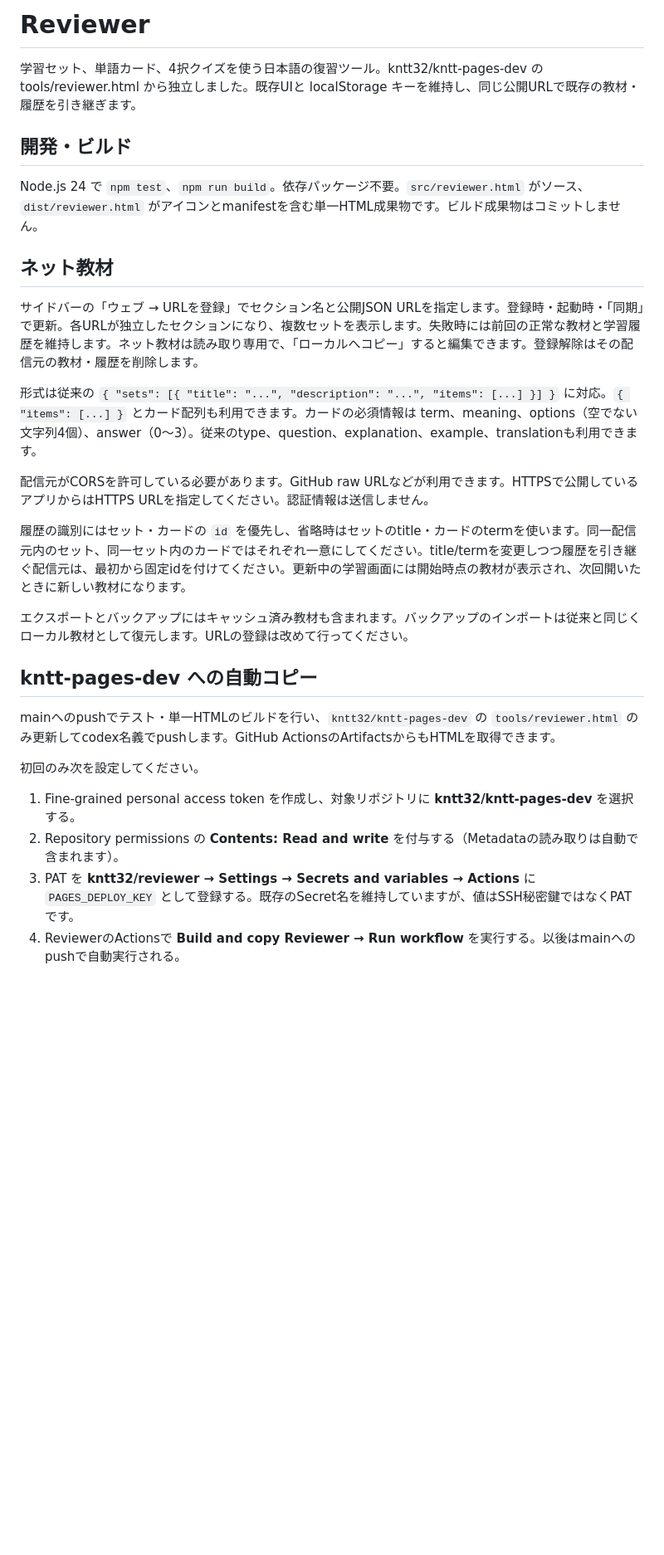
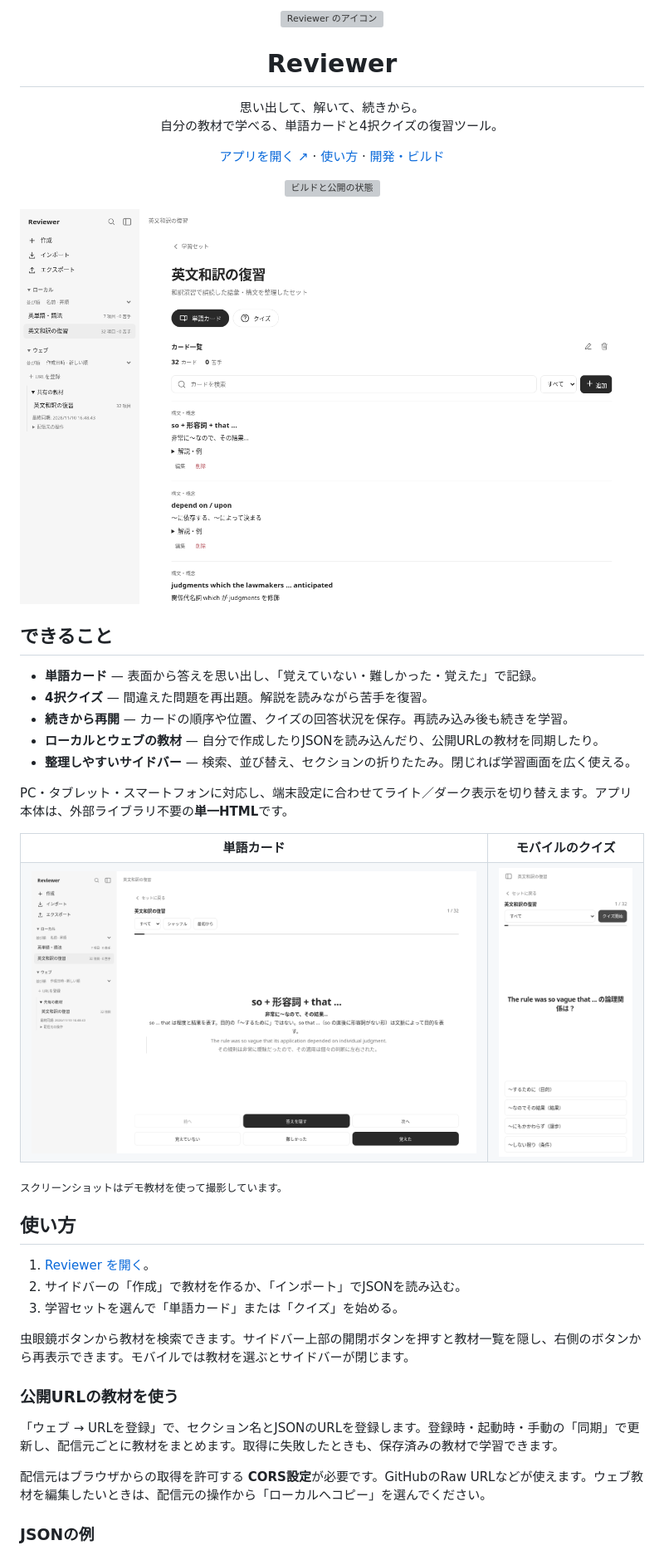
Before and after one commit to kntt32/reviewer, a Markdown page: README.md, the part around one of its changes. Shown at 83% size. Rendered like a GitHub page; pictures changed too: docs/images/flashcards.png (added), docs/images/quiz-mobile.png (added), docs/images/workspace.png (added); blank space fills up the shorter version; grey boxes are pictures that could not be loaded.

Commit message:
Present Reviewer with public README, icon and product screenshots

```diff
--- a/README.md
+++ b/README.md
@@ -1,31 +1,52 @@
-# Reviewer
+<p align="center">
+  <img src="reviewer-icon.svg" width="80" height="80" alt="Reviewer のアイコン">
+</p>
+<h1 align="center">Reviewer</h1>
+<p align="center">思い出して、解いて、続きから。<br>自分の教材で学べる、単語カードと4択クイズの復習ツール。</p>
+<p align="center">
+  <a href="https://kntt.pages.dev/tools/reviewer">アプリを開く ↗</a> ·
+  <a href="#使い方">使い方</a> ·
+  <a href="docs/development.md">開発・ビルド</a>
+</p>
+<p align="center">
+  <a href="https://github.com/kntt32/reviewer/actions/workflows/publish.yml"><img src="https://github.com/kntt32/reviewer/actions/workflows/publish.yml/badge.svg" alt="ビルドと公開の状態"></a>
+</p>
 
-学習セット、単語カード、4択クイズを使う日本語の復習ツール。kntt32/kntt-pages-dev の tools/reviewer.html から独立しました。既存UIと localStorage キーを維持し、同じ公開URLで既存の教材・履歴を引き継ぎます。
+![Reviewer の学習画面。左のサイドバーで教材を選び、右側で学習する](docs/images/workspace.png)
 
-## 開発・ビルド
+## できること
 
-Node.js 24 で `npm test`、`npm run build`。依存パッケージ不要。`src/reviewer.html` がソース、`dist/reviewer.html` がアイコンとmanifestを含む単一HTML成果物です。ビルド成果物はコミットしません。
+- **単語カード** — 表面から答えを思い出し、「覚えていない・難しかった・覚えた」で記録。
+- **4択クイズ** — 間違えた問題を再出題。解説を読みながら苦手を復習。
+- **続きから再開** — カードの順序や位置、クイズの回答状況を保存。再読み込み後も続きを学習。
+- **ローカルとウェブの教材** — 自分で作成したりJSONを読み込んだり、公開URLの教材を同期したり。
+- **整理しやすいサイドバー** — 検索、並び替え、セクションの折りたたみ。閉じれば学習画面を広く使える。
 
-## ネット教材
+PC・タブレット・スマートフォンに対応し、端末設定に合わせてライト／ダーク表示を切り替えます。アプリ本体は、外部ライブラリ不要の**単一HTML**です。
 
-サイドバーの「ウェブ → URLを登録」でセクション名と公開JSON URLを指定します。登録時・起動時・「同期」で更新。各URLが独立したセクションになり、複数セットを表示します。失敗時には前回の正常な教材と学習履歴を維持します。ネット教材は読み取り専用で、「ローカルへコピー」すると編集できます。登録解除はその配信元の教材・履歴を削除します。
+<table>
+  <tr><th>単語カード</th><th>モバイルのクイズ</th></tr>
+  <tr>
+    <td width="75%"><img src="docs/images/flashcards.png" alt="答えと解説を表示した単語カード"></td>
+    <td width="25%"><img src="docs/images/quiz-mobile.png" alt="スマートフォンで表示した4択クイズ"></td>
+  </tr>
+</table>
 
-形式は従来の `{ "sets": [{ "title": "...", "description": "...", "items": [...] }] }` に対応。`{ "items": [...] }` とカード配列も利用できます。カードの必須情報は term、meaning、options（空でない文字列4個）、answer（0〜3）。従来のtype、question、explanation、example、translationも利用できます。
+<sub>スクリーンショットはデモ教材を使って撮影しています。</sub>
 
-配信元がCORSを許可している必要があります。GitHub raw URLなどが利用できます。HTTPSで公開しているアプリからはHTTPS URLを指定してください。認証情報は送信しません。
+## 使い方
 
-履歴の識別にはセット・カードの `id` を優先し、省略時はセットのtitle・カードのtermを使います。同一配信元内のセット、同一セット内のカードではそれぞれ一意にしてください。title/termを変更しつつ履歴を引き継ぐ配信元は、最初から固定idを付けてください。更新中の学習画面には開始時点の教材が表示され、次回開いたときに新しい教材になります。
+1. [Reviewer を開く](https://kntt.pages.dev/tools/reviewer)。
+2. サイドバーの「作成」で教材を作るか、「インポート」でJSONを読み込む。
+3. 学習セットを選んで「単語カード」または「クイズ」を始める。
 
-エクスポートとバックアップにはキャッシュ済み教材も含まれます。バックアップのインポートは従来と同じくローカル教材として復元します。URLの登録は改めて行ってください。
+虫眼鏡ボタンから教材を検索できます。サイドバー上部の開閉ボタンを押すと教材一覧を隠し、右側のボタンから再表示できます。モバイルでは教材を選ぶとサイドバーが閉じます。
 
-## kntt-pages-dev への自動コピー
+### 公開URLの教材を使う
 
-mainへのpushでテスト・単一HTMLのビルドを行い、`kntt32/kntt-pages-dev` の `tools/reviewer.html` のみ更新してcodex名義でpushします。GitHub ActionsのArtifactsからもHTMLを取得できます。
+「ウェブ → URLを登録」で、セクション名とJSONのURLを登録します。登録時・起動時・手動の「同期」で更新し、配信元ごとに教材をまとめます。取得に失敗したときも、保存済みの教材で学習できます。
 
-初回のみ次を設定してください。
+配信元はブラウザからの取得を許可する **CORS設定**が必要です。GitHubのRaw URLなどが使えます。ウェブ教材を編集したいときは、配信元の操作から「ローカルへコピー」を選んでください。
 
-1. Fine-grained personal access token を作成し、対象リポジトリに **kntt32/kntt-pages-dev** を選択する。
-2. Repository permissions の **Contents: Read and write** を付与する（Metadataの読み取りは自動で含まれます）。
-3. PAT を **kntt32/reviewer → Settings → Secrets and variables → Actions** に `PAGES_DEPLOY_KEY` として登録する。既存のSecret名を維持していますが、値はSSH秘密鍵ではなくPATです。
-4. ReviewerのActionsで **Build and copy Reviewer → Run workflow** を実行する。以後はmainへのpushで自動実行される。
+### JSONの例
 
```
Also changed, not shown: other parts of README.md (+40 -9 lines), docs/development.md (added, +72 -0 lines).
